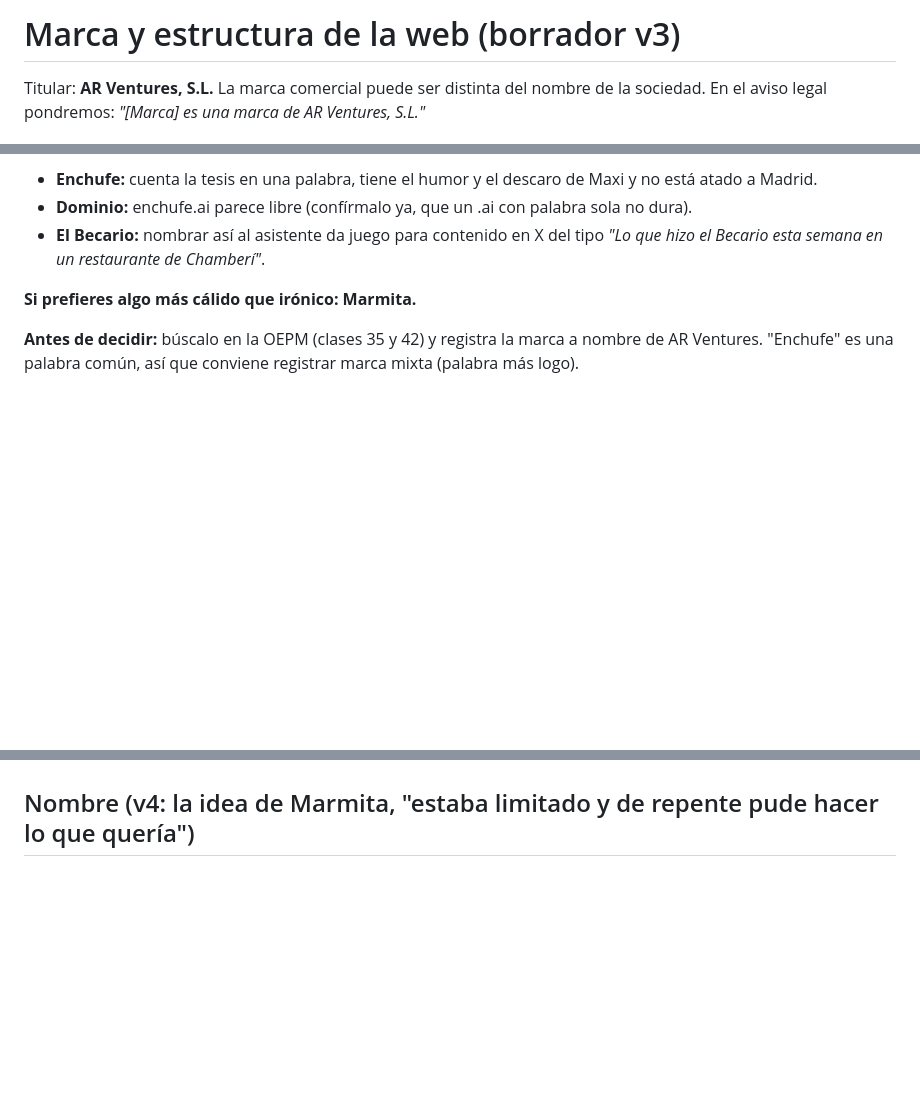
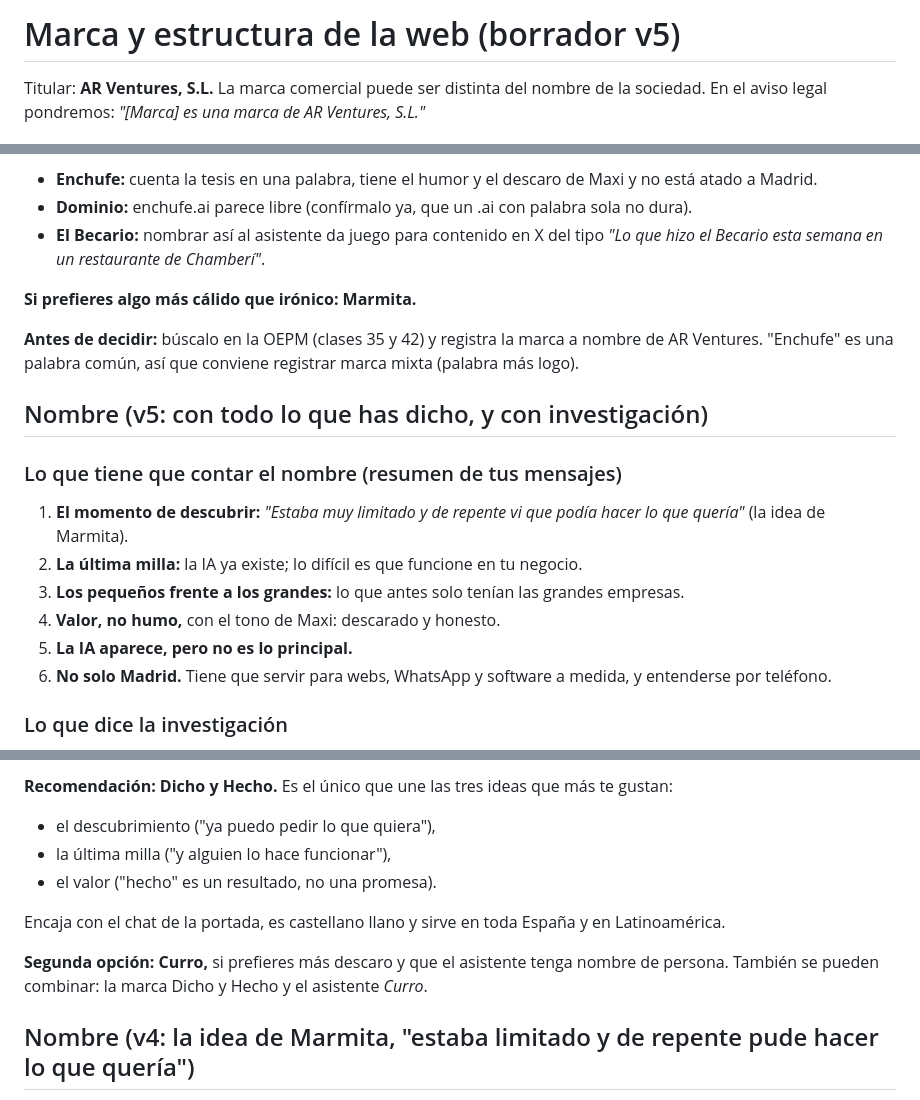
Before and after one commit to ajoered/customia, a Markdown page: estudio/05-marca-y-web.md, 3 parts joined by grey strips. Rendered like a GitHub page; blank space fills up the shorter version.

Commit message:
Nombres v5: brief consolidado, investigación de naming y nuevas opciones
Co-Authored-By: Claude Opus 5.5 <noreply@anthropic.com>
Claude-Session: https://claude.ai/code/session_01N9XP3WXkcRg1ZguauL4pFA

```diff
--- a/estudio/05-marca-y-web.md
+++ b/estudio/05-marca-y-web.md
@@ -1,4 +1,4 @@
-# Marca y estructura de la web (borrador v3)
+# Marca y estructura de la web (borrador v5)
 
 Titular: **AR Ventures, S.L.** La marca comercial puede ser distinta del nombre de la sociedad. En el aviso legal pondremos: *"[Marca] es una marca de AR Ventures, S.L."*
 
@@ -30,3 +30,17 @@ Titular: **AR Ventures, S.L.** La marca comercial puede ser distinta del nombre
 **Si prefieres algo más cálido que irónico: Marmita.**
 
 **Antes de decidir:** búscalo en la OEPM (clases 35 y 42) y registra la marca a nombre de AR Ventures. "Enchufe" es una palabra común, así que conviene registrar marca mixta (palabra más logo).
+
+## Nombre (v5: con todo lo que has dicho, y con investigación)
+
+### Lo que tiene que contar el nombre (resumen de tus mensajes)
+
+1. **El momento de descubrir:** *"Estaba muy limitado y de repente vi que podía hacer lo que quería"* (la idea de Marmita).
+2. **La última milla:** la IA ya existe; lo difícil es que funcione en tu negocio.
+3. **Los pequeños frente a los grandes:** lo que antes solo tenían las grandes empresas.
+4. **Valor, no humo,** con el tono de Maxi: descarado y honesto.
+5. **La IA aparece, pero no es lo principal.**
+6. **No solo Madrid.** Tiene que servir para webs, WhatsApp y software a medida, y entenderse por teléfono.
+
+### Lo que dice la investigación
+
@@ -33,3 +65,11 @@ Titular: **AR Ventures, S.L.** La marca comercial puede ser distinta del nombre
+**Recomendación: Dicho y Hecho.** Es el único que une las tres ideas que más te gustan:
+- el descubrimiento ("ya puedo pedir lo que quiera"),
+- la última milla ("y alguien lo hace funcionar"),
+- el valor ("hecho" es un resultado, no una promesa).
+
+Encaja con el chat de la portada, es castellano llano y sirve en toda España y en Latinoamérica.
+
+**Segunda opción: Curro,** si prefieres más descaro y que el asistente tenga nombre de persona. También se pueden combinar: la marca Dicho y Hecho y el asistente *Curro*.
 
 ## Nombre (v4: la idea de Marmita, "estaba limitado y de repente pude hacer lo que quería")
 
```
Also changed, not shown: other parts of estudio/05-marca-y-web.md (+18 -0 lines).
